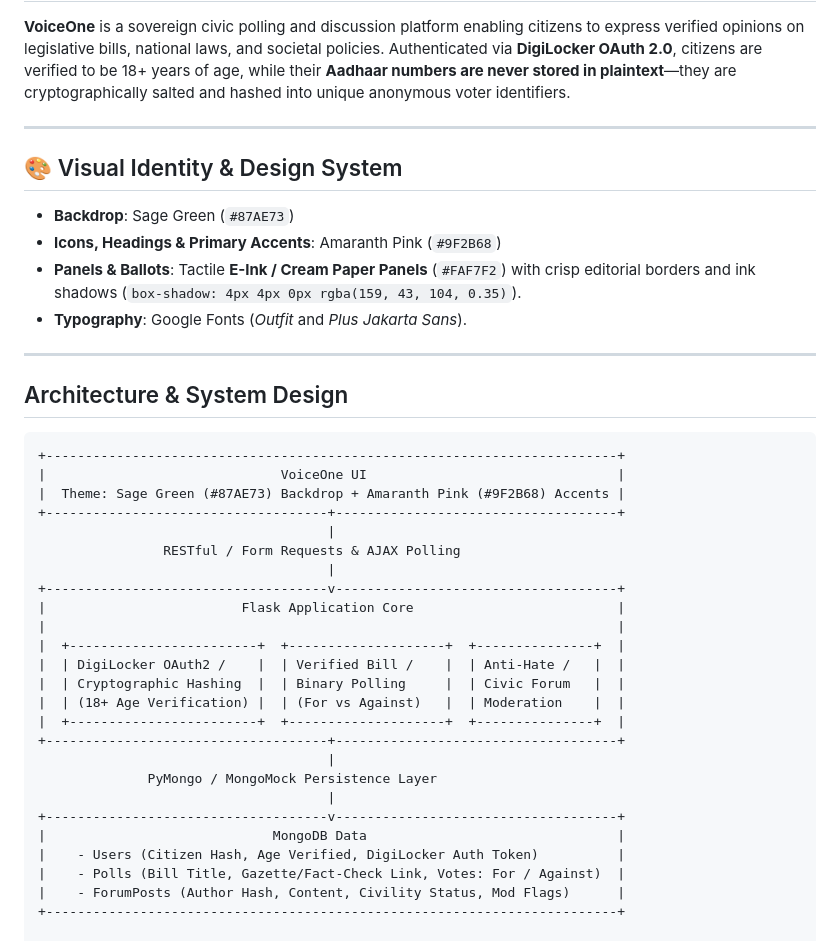
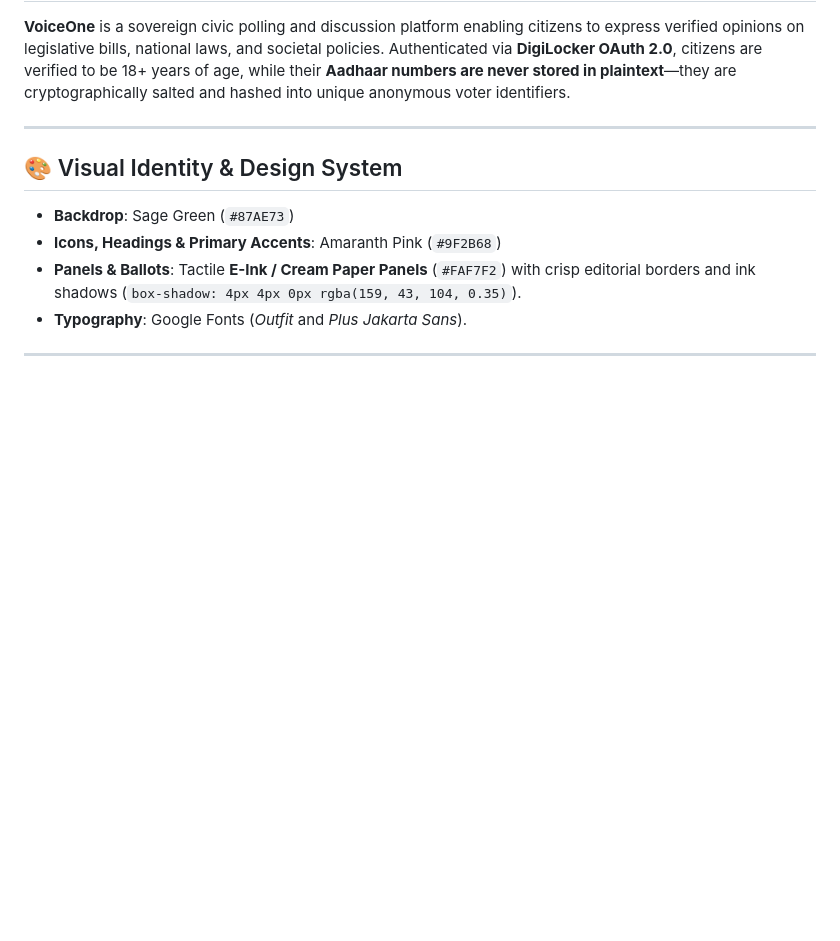
Before and after one commit to Vennelaips/voiceone, a Markdown page: README.md, the part around one of its changes. Rendered like a GitHub page; blank space fills up the shorter version.

````diff
--- a/README.md
+++ b/README.md
@@ -11,31 +11,4 @@
 - **Typography**: Google Fonts (*Outfit* and *Plus Jakarta Sans*).
 
 ---
-## Architecture & System Design
-```
-+-------------------------------------------------------------------------+
-|                              VoiceOne UI                                |
-|  Theme: Sage Green (#87AE73) Backdrop + Amaranth Pink (#9F2B68) Accents |
-+------------------------------------+------------------------------------+
-                                     |
-                RESTful / Form Requests & AJAX Polling
-                                     |
-+------------------------------------v------------------------------------+
-|                         Flask Application Core                          |
-|                                                                         |
-|  +------------------------+  +--------------------+  +---------------+  |
-|  | DigiLocker OAuth2 /    |  | Verified Bill /    |  | Anti-Hate /   |  |
-|  | Cryptographic Hashing  |  | Binary Polling     |  | Civic Forum   |  |
-|  | (18+ Age Verification) |  | (For vs Against)   |  | Moderation    |  |
-|  +------------------------+  +--------------------+  +---------------+  |
-+------------------------------------+------------------------------------+
-                                     |
-              PyMongo / MongoMock Persistence Layer
-                                     |
-+------------------------------------v------------------------------------+
-|                             MongoDB Data                                |
-|    - Users (Citizen Hash, Age Verified, DigiLocker Auth Token)          |
-|    - Polls (Bill Title, Gazette/Fact-Check Link, Votes: For / Against)  |
-|    - ForumPosts (Author Hash, Content, Civility Status, Mod Flags)      |
-+-------------------------------------------------------------------------+
 
````
Also changed, not shown: other parts of README.md (+38 -57 lines).
